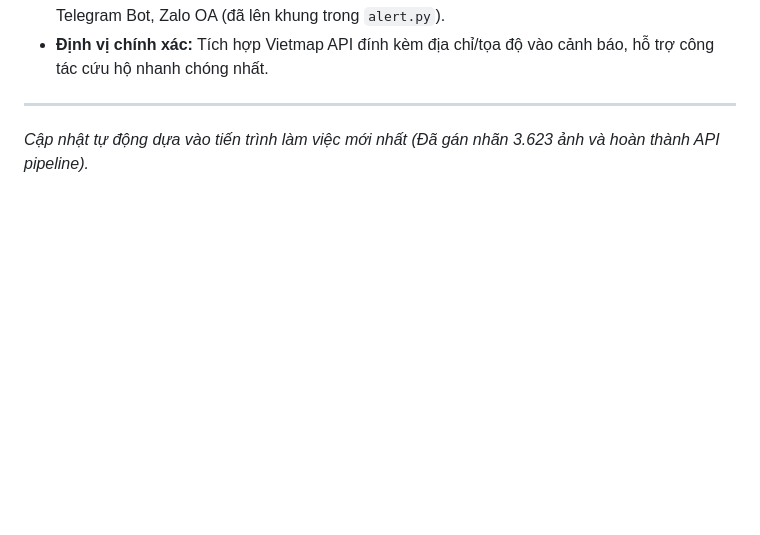
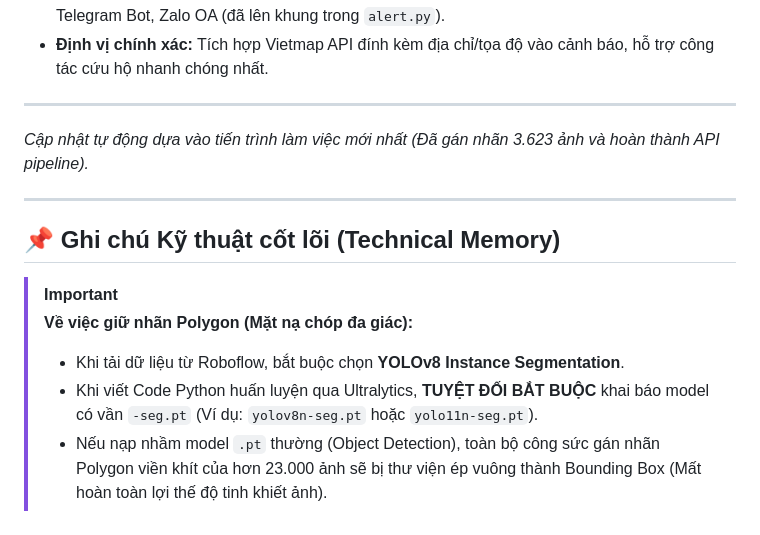
Before and after one commit to QuangVoAI/FireDetection_Project, a Markdown page: ROADMAP.md, the part around the change. Rendered like a GitHub page; blank space fills up the shorter version.

Commit message:
docs: update project roadmap.

```diff
--- a/ROADMAP.md
+++ b/ROADMAP.md
@@ -64,3 +64,12 @@ Tài liệu này hệ thống lại quy trình thực hiện đồ án, tập tr
 
 ---
 *Cập nhật tự động dựa vào tiến trình làm việc mới nhất (Đã gán nhãn 3.623 ảnh và hoàn thành API pipeline).*
+
+---
+
+## 📌 Ghi chú Kỹ thuật cốt lõi (Technical Memory)
+> [!IMPORTANT]
+> **Về việc giữ nhãn Polygon (Mặt nạ chóp đa giác):**
+> - Khi tải dữ liệu từ Roboflow, bắt buộc chọn **YOLOv8 Instance Segmentation**.
+> - Khi viết Code Python huấn luyện qua Ultralytics, **TUYỆT ĐỐI BẮT BUỘC** khai báo model có vần `-seg.pt` (Ví dụ: `yolov8n-seg.pt` hoặc `yolo11n-seg.pt`).
+> - Nếu nạp nhầm model `.pt` thường (Object Detection), toàn bộ công sức gán nhãn Polygon viền khít của hơn 23.000 ảnh sẽ bị thư viện ép vuông thành Bounding Box (Mất hoàn toàn lợi thế độ tinh khiết ảnh).
```
